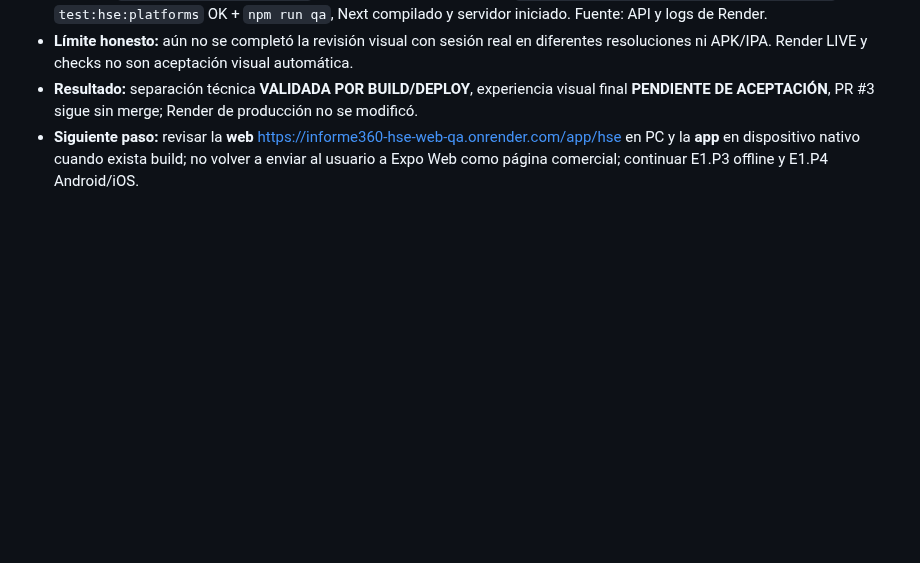
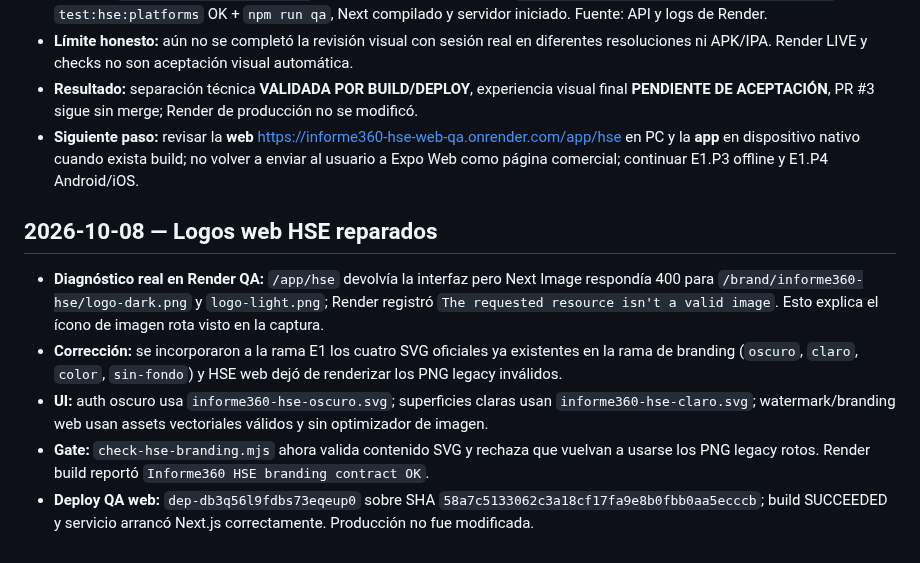
Before and after one commit to LordKurama01/informe360, a Markdown page: docs/bitacora/REGISTRO.md, the part around the change. Drawn GitHub-style; blank space fills up the shorter version.

Commit message:
docs(hse): log web logo repair

```diff
--- a/docs/bitacora/REGISTRO.md
+++ b/docs/bitacora/REGISTRO.md
@@ -171,3 +171,11 @@
 - **Límite honesto:** aún no se completó la revisión visual con sesión real en diferentes resoluciones ni APK/IPA. Render LIVE y checks no son aceptación visual automática.
 - **Resultado:** separación técnica **VALIDADA POR BUILD/DEPLOY**, experiencia visual final **PENDIENTE DE ACEPTACIÓN**, PR #3 sigue sin merge; Render de producción no se modificó.
 - **Siguiente paso:** revisar la **web** https://informe360-hse-web-qa.onrender.com/app/hse en PC y la **app** en dispositivo nativo cuando exista build; no volver a enviar al usuario a Expo Web como página comercial; continuar E1.P3 offline y E1.P4 Android/iOS.
+
+
+## 2026-10-08 — Logos web HSE reparados
+- **Diagnóstico real en Render QA:** `/app/hse` devolvía la interfaz pero Next Image respondía 400 para `/brand/informe360-hse/logo-dark.png` y `logo-light.png`; Render registró `The requested resource isn't a valid image`. Esto explica el ícono de imagen rota visto en la captura.
+- **Corrección:** se incorporaron a la rama E1 los cuatro SVG oficiales ya existentes en la rama de branding (`oscuro`, `claro`, `color`, `sin-fondo`) y HSE web dejó de renderizar los PNG legacy inválidos.
+- **UI:** auth oscuro usa `informe360-hse-oscuro.svg`; superficies claras usan `informe360-hse-claro.svg`; watermark/branding web usan assets vectoriales válidos y sin optimizador de imagen.
+- **Gate:** `check-hse-branding.mjs` ahora valida contenido SVG y rechaza que vuelvan a usarse los PNG legacy rotos. Render build reportó `Informe360 HSE branding contract OK`.
+- **Deploy QA web:** `dep-db3q56l9fdbs73eqeup0` sobre SHA `58a7c5133062c3a18cf17fa9e8b0fbb0aa5ecccb`; build SUCCEEDED y servicio arrancó Next.js correctamente. Producción no fue modificada.
```
